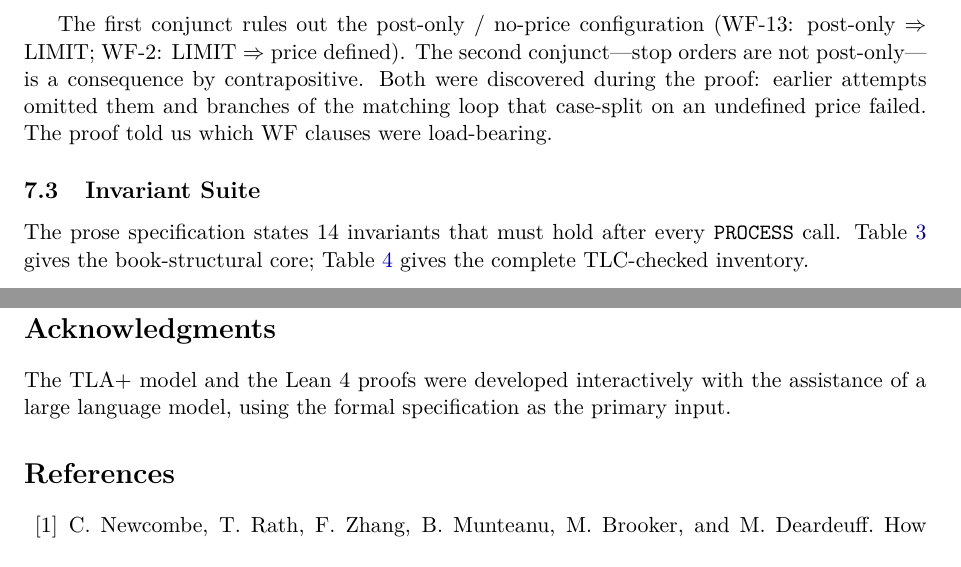
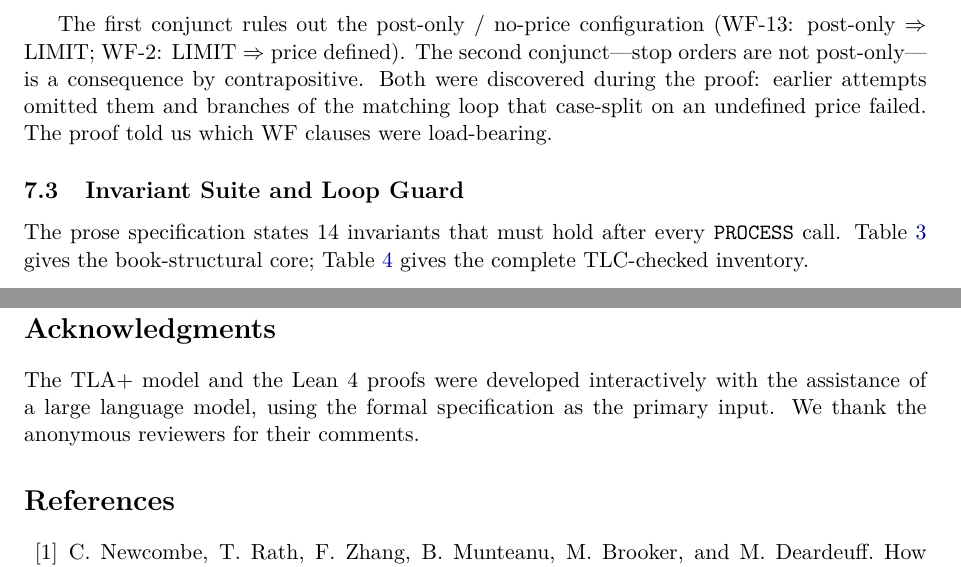
Before and after one commit to formally-verified-exchange/verified-matching-engine, a LaTeX paper (paper.tex): two parts of pages 13 and 21 of 21, joined at a grey line, cut so that both start at the same text. Compiled offline with pdfLaTeX.

Commit message:
Pre-submission polish: rename §7.3, expand acknowledgments
- Rename §7.3 to "Invariant Suite and Loop Guard" so the forward
  reference from §4.4 ("defined formally in §7.3") matches what the
  reader finds when they turn to that section.
- Expand acknowledgments with reviewer thanks placeholder.

```diff
--- a/paper.tex
+++ b/paper.tex
@@ -1002,7 +1002,7 @@ earlier attempts omitted them and branches of the matching loop that
 case-split on an undefined price failed. The proof told us which WF
 clauses were load-bearing.
 
-\subsection{Invariant Suite}
+\subsection{Invariant Suite and Loop Guard}
 \label{sec:invariants}
 
 The prose specification states 14 invariants that must hold after every
@@ -1502,7 +1502,8 @@ pipeline, is in preparation as a companion publication.
 
 The TLA+ model and the Lean~4 proofs were developed interactively with
 the assistance of a large language model, using the formal specification
-as the primary input.
+as the primary input. We thank the anonymous reviewers for their
+comments.
 
 % ============================================================================
 \begin{thebibliography}{99}
```
Also changed, not shown: paper.pdf.
